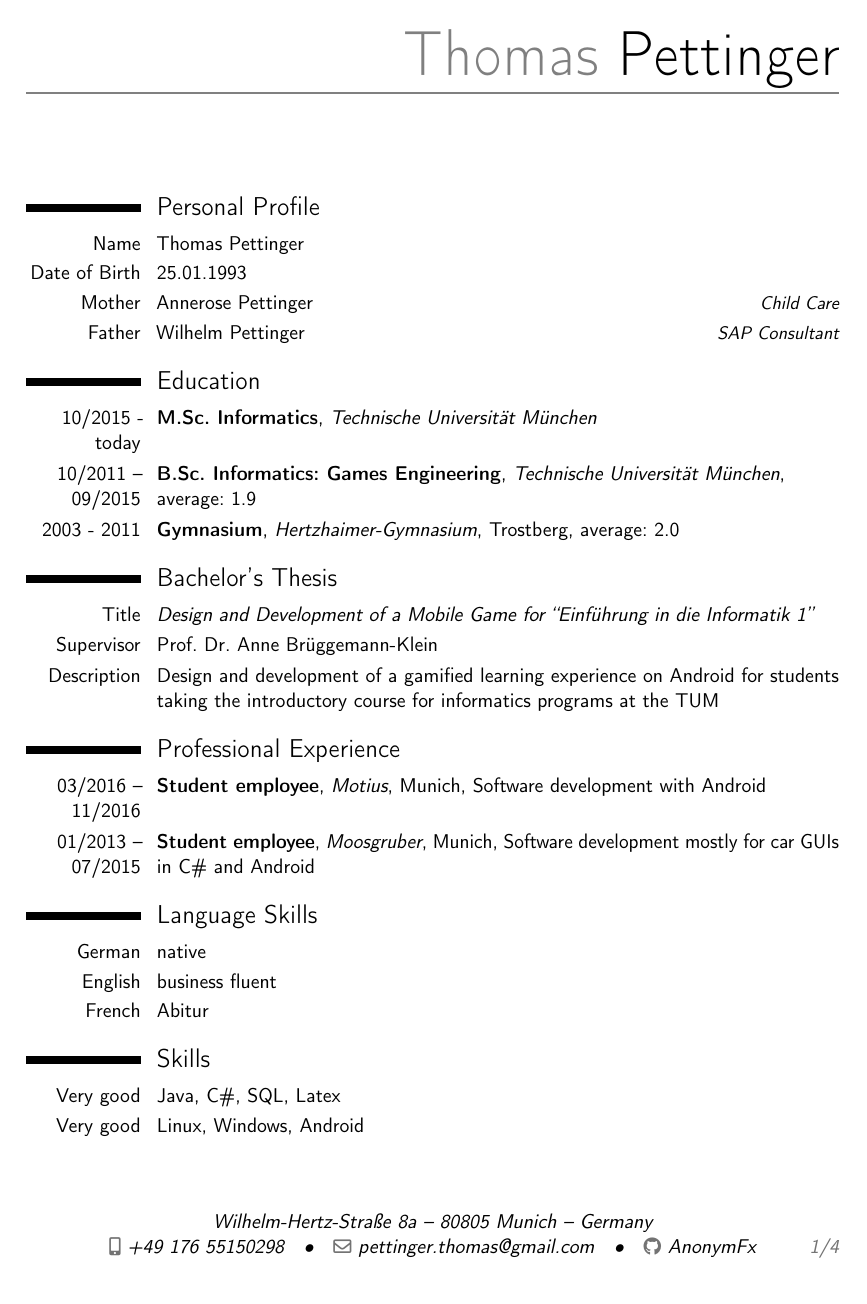
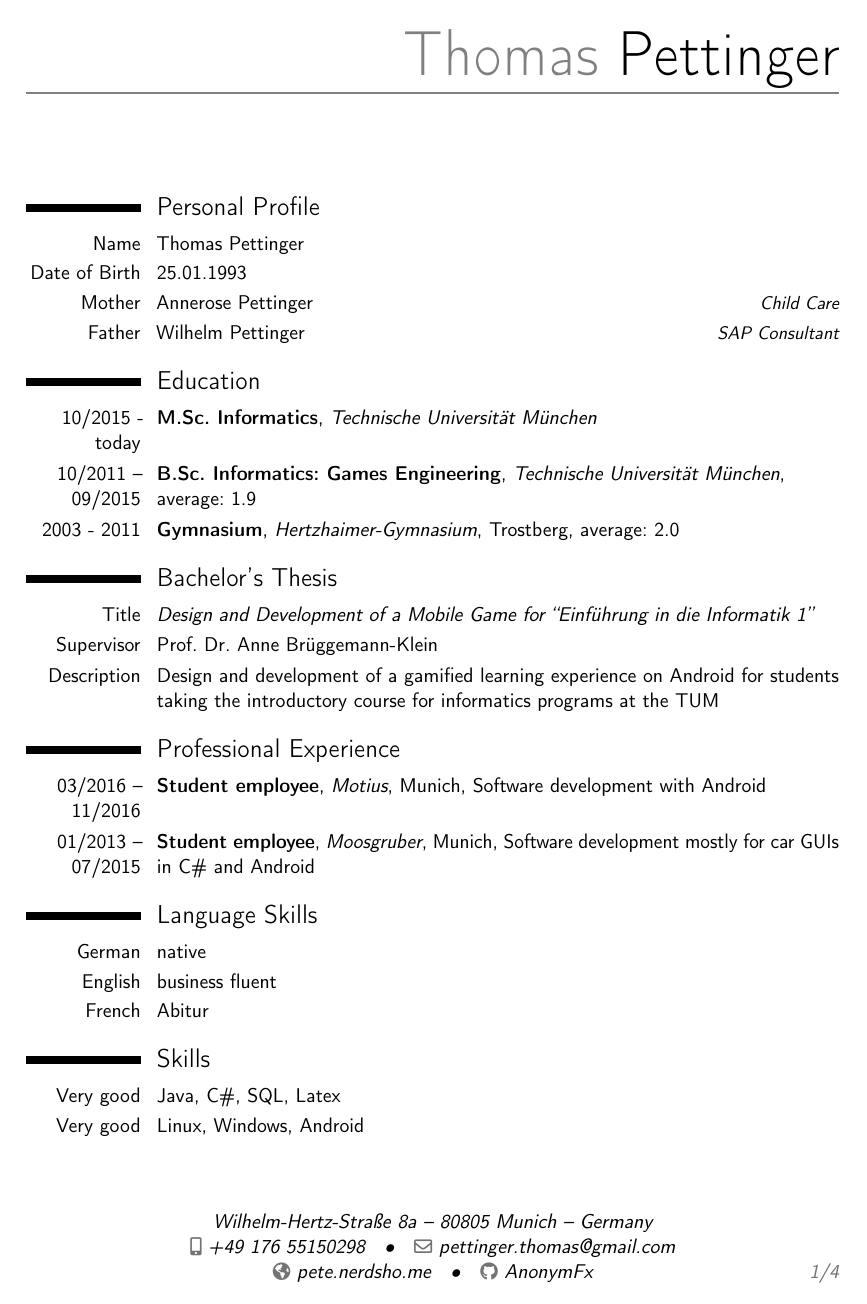
Before and after one commit to AnonymFox/application_docs, a LaTeX CV (CV_en_latex/CV_en.tex): page 1 of 4. Compiled offline with pdfLaTeX.

Commit message:
added homepage

```diff
--- a/CV_en_latex/CV_en.tex
+++ b/CV_en_latex/CV_en.tex
@@ -32,7 +32,7 @@
 %\phone[fixed]{089~80039484}
 %\phone[fax]{+3~(456)~789~012}
 \email{pettinger.thomas@gmail.com}                               % optional, remove / comment the line if not wanted
-%\homepage{www.johndoe.com}                         % optional, remove / comment the line if not wanted
+\homepage{pete.nerdsho.me}                         % optional, remove / comment the line if not wanted
 %\social[linkedin]{john.doe}                        % optional, remove / comment the line if not wanted
 %\social[twitter]{jdoe}                             % optional, remove / comment the line if not wanted
 \social[github]{AnonymFx}                              % optional, remove / comment the line if not wanted
```
